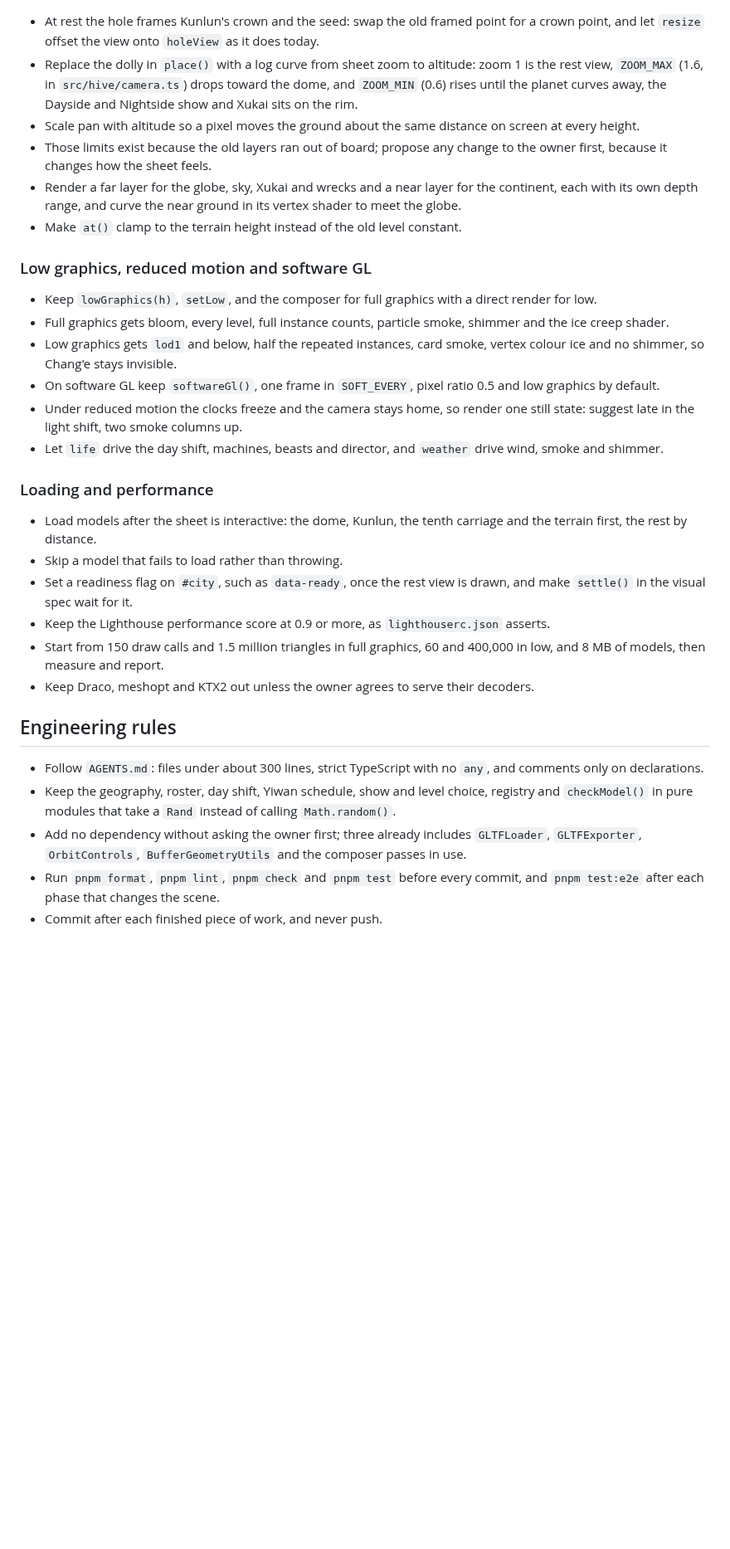
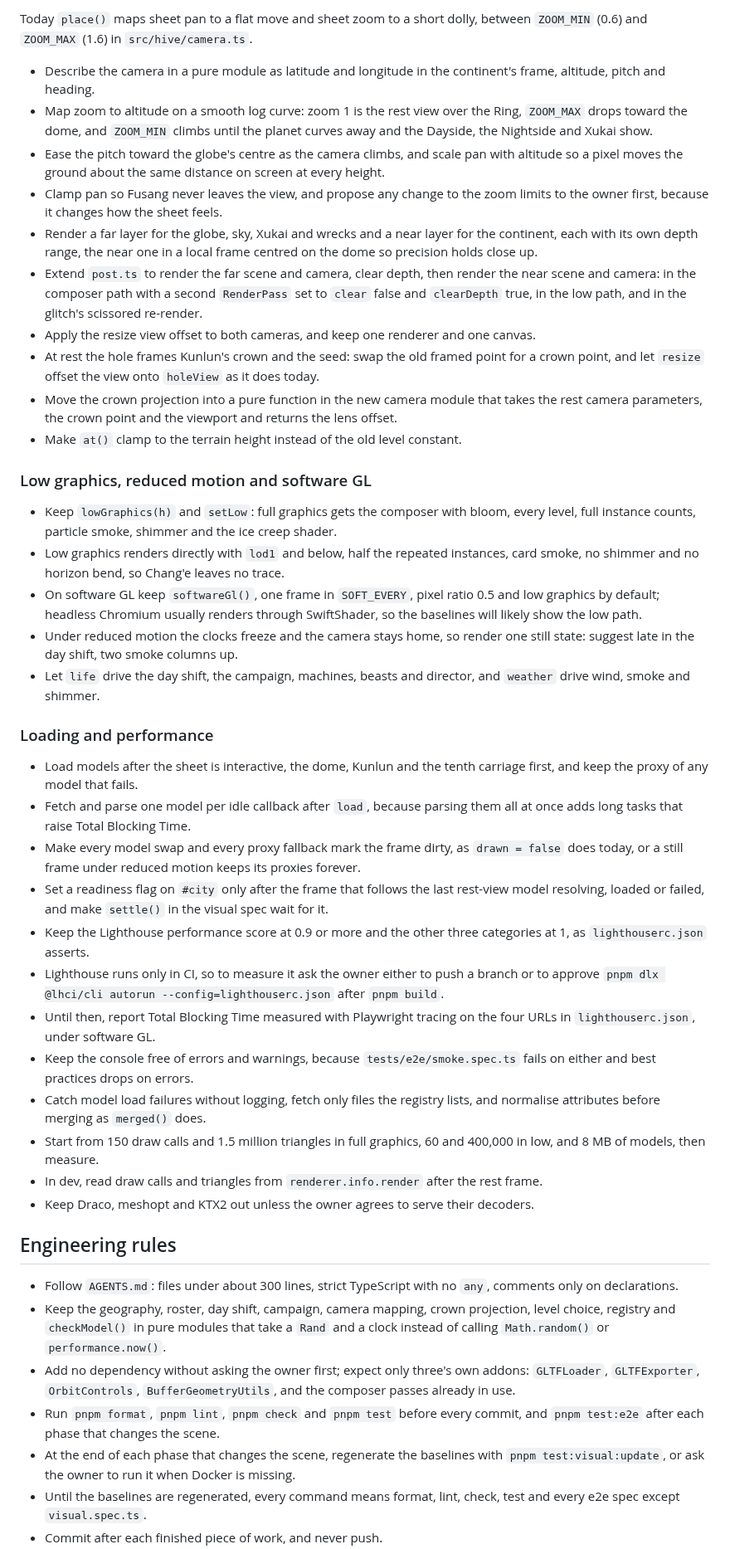
Before and after one commit to anywaylupin/Lupin, a Markdown page: fusang/prompt.md, the part around one of its changes. Shown at 83% size. GitHub-like rendering; blank space fills up the shorter version.

```diff
--- a/fusang/prompt.md
+++ b/fusang/prompt.md
@@ -233,33 +235,46 @@ It runs only under `pnpm dev` and never reaches `dist`; the owner approves model
 
+Today `place()` maps sheet pan to a flat move and sheet zoom to a short dolly, between `ZOOM_MIN` (0.6) and `ZOOM_MAX` (1.6) in `src/hive/camera.ts`.
+
+- Describe the camera in a pure module as latitude and longitude in the continent's frame, altitude, pitch and heading.
+- Map zoom to altitude on a smooth log curve: zoom 1 is the rest view over the Ring, `ZOOM_MAX` drops toward the dome, and `ZOOM_MIN` climbs until the planet curves away and the Dayside, the Nightside and Xukai show.
+- Ease the pitch toward the globe's centre as the camera climbs, and scale pan with altitude so a pixel moves the ground about the same distance on screen at every height.
+- Clamp pan so Fusang never leaves the view, and propose any change to the zoom limits to the owner first, because it changes how the sheet feels.
+- Render a far layer for the globe, sky, Xukai and wrecks and a near layer for the continent, each with its own depth range, the near one in a local frame centred on the dome so precision holds close up.
+- Extend `post.ts` to render the far scene and camera, clear depth, then render the near scene and camera: in the composer path with a second `RenderPass` set to `clear` false and `clearDepth` true, in the low path, and in the glitch's scissored re-render.
+- Apply the resize view offset to both cameras, and keep one renderer and one canvas.
 - At rest the hole frames Kunlun's crown and the seed: swap the old framed point for a crown point, and let `resize` offset the view onto `holeView` as it does today.
-- Replace the dolly in `place()` with a log curve from sheet zoom to altitude: zoom 1 is the rest view, `ZOOM_MAX` (1.6, in `src/hive/camera.ts`) drops toward the dome, and `ZOOM_MIN` (0.6) rises until the planet curves away, the Dayside and Nightside show and Xukai sits on the rim.
-- Scale pan with altitude so a pixel moves the ground about the same distance on screen at every height.
-- Those limits exist because the old layers ran out of board; propose any change to the owner first, because it changes how the sheet feels.
-- Render a far layer for the globe, sky, Xukai and wrecks and a near layer for the continent, each with its own depth range, and curve the near ground in its vertex shader to meet the globe.
+- Move the crown projection into a pure function in the new camera module that takes the rest camera parameters, the crown point and the viewport and returns the lens offset.
 - Make `at()` clamp to the terrain height instead of the old level constant.
 
 ### Low graphics, reduced motion and software GL
 
-- Keep `lowGraphics(h)`, `setLow`, and the composer for full graphics with a direct render for low.
-- Full graphics gets bloom, every level, full instance counts, particle smoke, shimmer and the ice creep shader.
-- Low graphics gets `lod1` and below, half the repeated instances, card smoke, vertex colour ice and no shimmer, so Chang'e stays invisible.
-- On software GL keep `softwareGl()`, one frame in `SOFT_EVERY`, pixel ratio 0.5 and low graphics by default.
-- Under reduced motion the clocks freeze and the camera stays home, so render one still state: suggest late in the light shift, two smoke columns up.
-- Let `life` drive the day shift, machines, beasts and director, and `weather` drive wind, smoke and shimmer.
+- Keep `lowGraphics(h)` and `setLow`: full graphics gets the composer with bloom, every level, full instance counts, particle smoke, shimmer and the ice creep shader.
+- Low graphics renders directly with `lod1` and below, half the repeated instances, card smoke, no shimmer and no horizon bend, so Chang'e leaves no trace.
+- On software GL keep `softwareGl()`, one frame in `SOFT_EVERY`, pixel ratio 0.5 and low graphics by default; headless Chromium usually renders through SwiftShader, so the baselines will likely show the low path.
+- Under reduced motion the clocks freeze and the camera stays home, so render one still state: suggest late in the day shift, two smoke columns up.
+- Let `life` drive the day shift, the campaign, machines, beasts and director, and `weather` drive wind, smoke and shimmer.
 
 ### Loading and performance
 
-- Load models after the sheet is interactive: the dome, Kunlun, the tenth carriage and the terrain first, the rest by distance.
-- Skip a model that fails to load rather than throwing.
-- Set a readiness flag on `#city`, such as `data-ready`, once the rest view is drawn, and make `settle()` in the visual spec wait for it.
-- Keep the Lighthouse performance score at 0.9 or more, as `lighthouserc.json` asserts.
-- Start from 150 draw calls and 1.5 million triangles in full graphics, 60 and 400,000 in low, and 8 MB of models, then measure and report.
+- Load models after the sheet is interactive, the dome, Kunlun and the tenth carriage first, and keep the proxy of any model that fails.
+- Fetch and parse one model per idle callback after `load`, because parsing them all at once adds long tasks that raise Total Blocking Time.
+- Make every model swap and every proxy fallback mark the frame dirty, as `drawn = false` does today, or a still frame under reduced motion keeps its proxies forever.
+- Set a readiness flag on `#city` only after the frame that follows the last rest-view model resolving, loaded or failed, and make `settle()` in the visual spec wait for it.
+- Keep the Lighthouse performance score at 0.9 or more and the other three categories at 1, as `lighthouserc.json` asserts.
+- Lighthouse runs only in CI, so to measure it ask the owner either to push a branch or to approve `pnpm dlx @lhci/cli autorun --config=lighthouserc.json` after `pnpm build`.
+- Until then, report Total Blocking Time measured with Playwright tracing on the four URLs in `lighthouserc.json`, under software GL.
+- Keep the console free of errors and warnings, because `tests/e2e/smoke.spec.ts` fails on either and best practices drops on errors.
+- Catch model load failures without logging, fetch only files the registry lists, and normalise attributes before merging as `merged()` does.
+- Start from 150 draw calls and 1.5 million triangles in full graphics, 60 and 400,000 in low, and 8 MB of models, then measure.
+- In dev, read draw calls and triangles from `renderer.info.render` after the rest frame.
 - Keep Draco, meshopt and KTX2 out unless the owner agrees to serve their decoders.
 
 ## Engineering rules
 
-- Follow `AGENTS.md`: files under about 300 lines, strict TypeScript with no `any`, and comments only on declarations.
-- Keep the geography, roster, day shift, Yiwan schedule, show and level choice, registry and `checkModel()` in pure modules that take a `Rand` instead of calling `Math.random()`.
-- Add no dependency without asking the owner first; three already includes `GLTFLoader`, `GLTFExporter`, `OrbitControls`, `BufferGeometryUtils` and the composer passes in use.
+- Follow `AGENTS.md`: files under about 300 lines, strict TypeScript with no `any`, comments only on declarations.
+- Keep the geography, roster, day shift, campaign, camera mapping, crown projection, level choice, registry and `checkModel()` in pure modules that take a `Rand` and a clock instead of calling `Math.random()` or `performance.now()`.
+- Add no dependency without asking the owner first; expect only three's own addons: `GLTFLoader`, `GLTFExporter`, `OrbitControls`, `BufferGeometryUtils`, and the composer passes already in use.
 - Run `pnpm format`, `pnpm lint`, `pnpm check` and `pnpm test` before every commit, and `pnpm test:e2e` after each phase that changes the scene.
+- At the end of each phase that changes the scene, regenerate the baselines with `pnpm test:visual:update`, or ask the owner to run it when Docker is missing.
+- Until the baselines are regenerated, every command means format, lint, check, test and every e2e spec except `visual.spec.ts`.
 - Commit after each finished piece of work, and never push.
```
Also changed, not shown: other parts of fusang/prompt.md (+164 -154 lines), fusang/chronicle.md (+67 -51 lines), fusang/terminology.md (+24 -26 lines).
